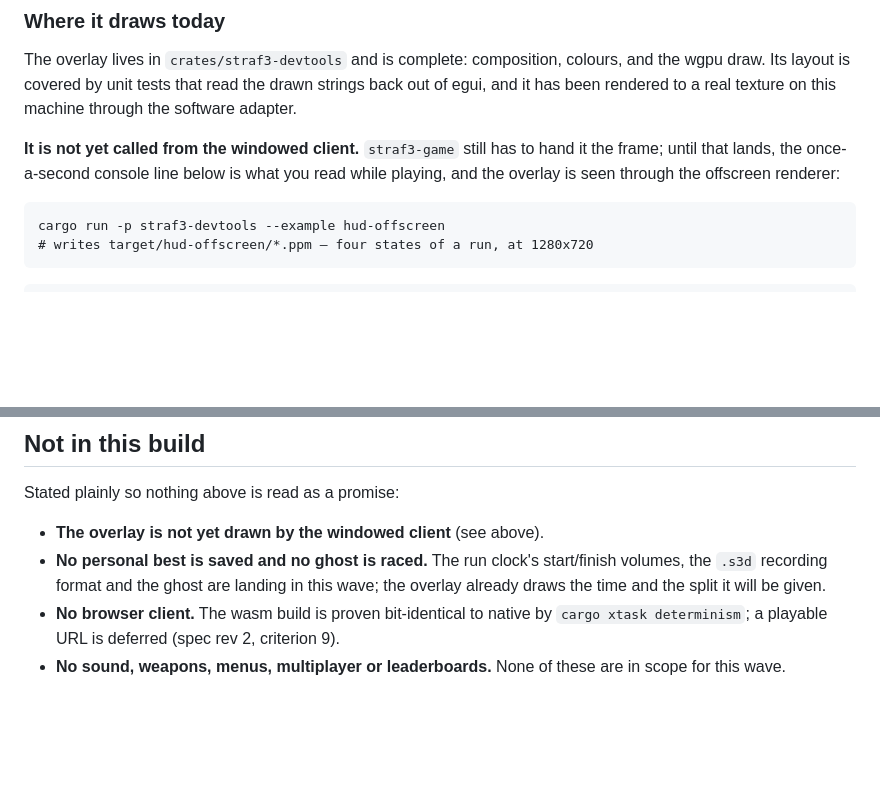
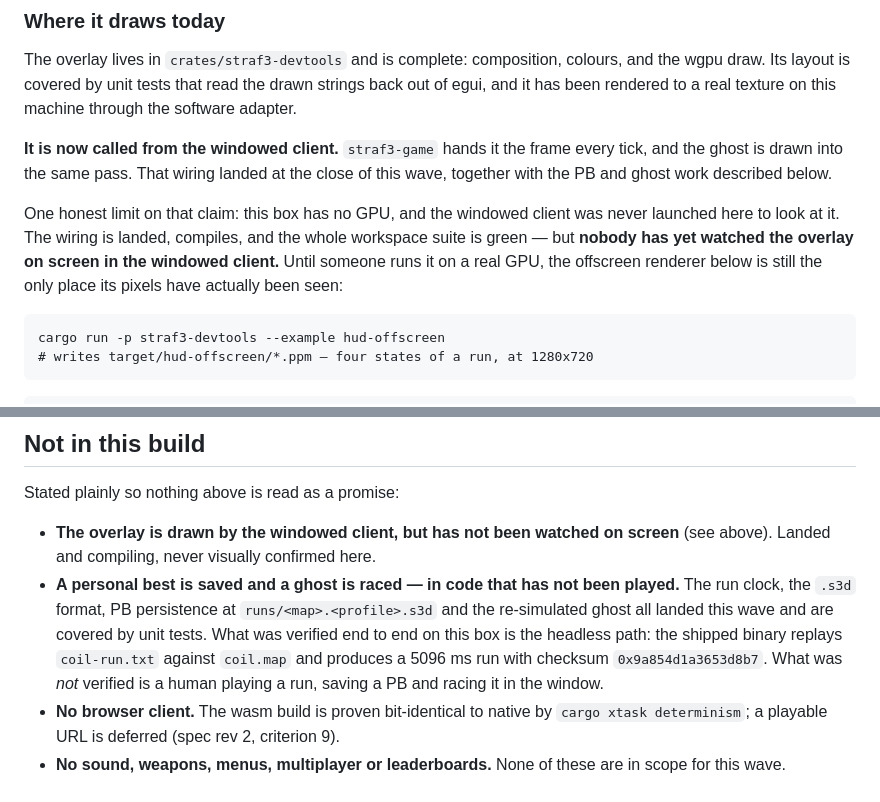
Before and after one commit to agentique-systems/straf3, a Markdown page: PLAYING.md, 2 parts joined by grey strips. GitHub-like rendering; blank space fills up the shorter version.

Commit message:
PLAYING.md: overlay and ghost are wired, with the limits of that claim stated
Ghost's criterion-8 work landed, so the doc's 'not yet called from the
windowed client' and 'no personal best is saved' were false. Both corrected,
and both corrections bounded: the wiring is landed and the suite is green,
but this box has no GPU and nobody has watched the overlay or raced a ghost
on screen. What was verified end to end is the headless replay path.

Co-Authored-By: Claude Opus 5 <noreply@anthropic.com>

````diff
--- a/PLAYING.md
+++ b/PLAYING.md
@@ -142,10 +142,15 @@ colours, and the wgpu draw. Its layout is covered by unit tests that read the
 drawn strings back out of egui, and it has been rendered to a real texture on
 this machine through the software adapter.
 
-**It is not yet called from the windowed client.** `straf3-game` still has to
-hand it the frame; until that lands, the once-a-second console line below is
-what you read while playing, and the overlay is seen through the offscreen
-renderer:
+**It is now called from the windowed client.** `straf3-game` hands it the frame
+every tick, and the ghost is drawn into the same pass. That wiring landed at the
+close of this wave, together with the PB and ghost work described below.
+
+One honest limit on that claim: this box has no GPU, and the windowed client was
+never launched here to look at it. The wiring is landed, compiles, and the whole
+workspace suite is green — but **nobody has yet watched the overlay on screen in
+the windowed client.** Until someone runs it on a real GPU, the offscreen
+renderer below is still the only place its pixels have actually been seen:
 
 ```
 cargo run -p straf3-devtools --example hud-offscreen
@@ -289,11 +294,15 @@ machine with no adapter punishes the correct environment.
 
 Stated plainly so nothing above is read as a promise:
 
-- **The overlay is not yet drawn by the windowed client** (see above).
-- **No personal best is saved and no ghost is raced.** The run clock's
-  start/finish volumes, the `.s3d` recording format and the ghost are landing
-  in this wave; the overlay already draws the time and the split it will be
-  given.
+- **The overlay is drawn by the windowed client, but has not been watched on
+  screen** (see above). Landed and compiling, never visually confirmed here.
+- **A personal best is saved and a ghost is raced — in code that has not been
+  played.** The run clock, the `.s3d` format, PB persistence at
+  `runs/<map>.<profile>.s3d` and the re-simulated ghost all landed this wave and
+  are covered by unit tests. What was verified end to end on this box is the
+  headless path: the shipped binary replays `coil-run.txt` against `coil.map`
+  and produces a 5096 ms run with checksum `0x9a854d1a3653d8b7`. What was *not*
+  verified is a human playing a run, saving a PB and racing it in the window.
 - **No browser client.** The wasm build is proven bit-identical to native by
   `cargo xtask determinism`; a playable URL is deferred (spec rev 2,
   criterion 9).
````
